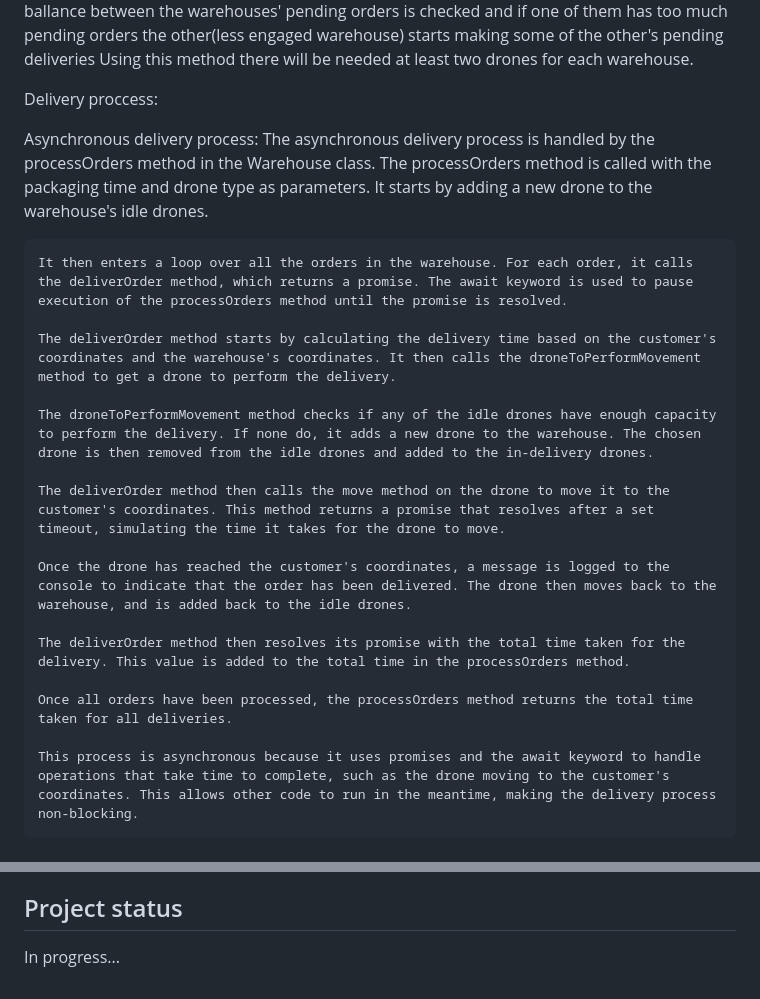
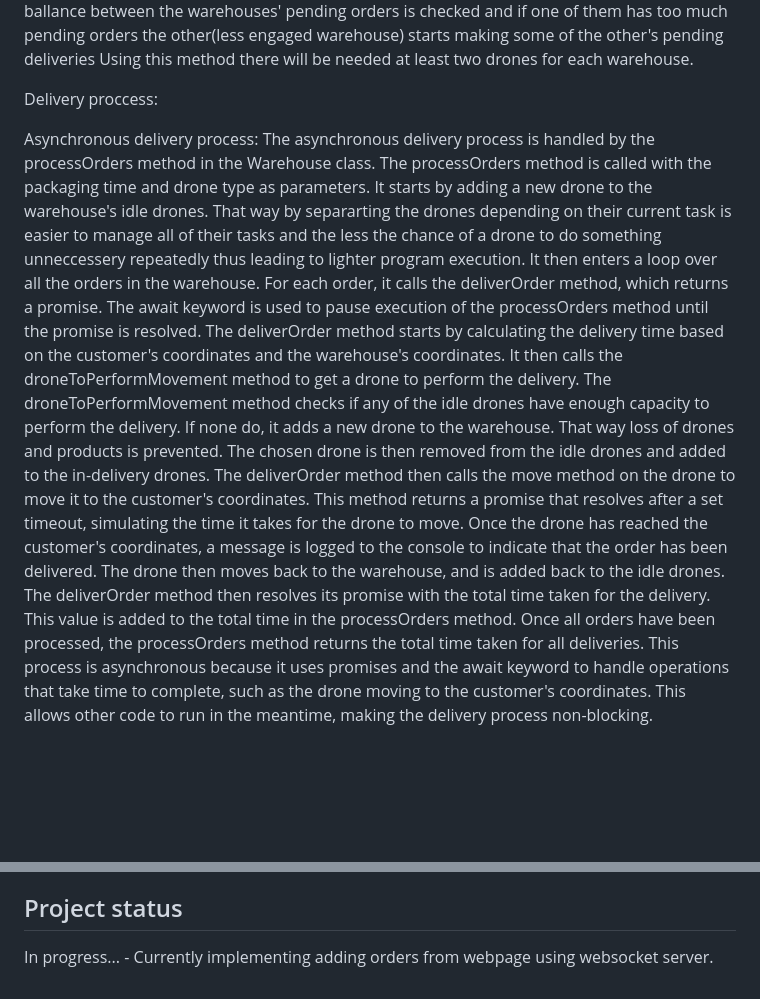
Before and after one commit to Georgi-Ginduzov/Nemetschek-rise-2024-application, a Markdown page: Readme/README.md, 2 parts joined by grey strips. Drawn GitHub-style; blank space fills up the shorter version.

Commit message:
Refactored delivery process and added new feature

```diff
--- a/Readme/README.md
+++ b/Readme/README.md
@@ -17,22 +17,14 @@ Delivery proccess:
 
 Asynchronous delivery process:
 The asynchronous delivery process is handled by the processOrders method in the Warehouse class.
-    The processOrders method is called with the packaging time and drone type as parameters. It starts by adding a new drone to the warehouse's idle drones.
-
+    The processOrders method is called with the packaging time and drone type as parameters. It starts by adding a new drone to the warehouse's idle drones. That way by separarting the drones depending on their current task is easier to manage all of their tasks and the less the chance of a drone to do something unneccessery repeatedly thus leading to lighter program execution.
     It then enters a loop over all the orders in the warehouse. For each order, it calls the deliverOrder method, which returns a promise. The await keyword is used to pause execution of the processOrders method until the promise is resolved.
-
     The deliverOrder method starts by calculating the delivery time based on the customer's coordinates and the warehouse's coordinates. It then calls the droneToPerformMovement method to get a drone to perform the delivery.
-
-    The droneToPerformMovement method checks if any of the idle drones have enough capacity to perform the delivery. If none do, it adds a new drone to the warehouse. The chosen drone is then removed from the idle drones and added to the in-delivery drones.
-
+    The droneToPerformMovement method checks if any of the idle drones have enough capacity to perform the delivery. If none do, it adds a new drone to the warehouse. That way loss of drones and products is prevented. The chosen drone is then removed from the idle drones and added to the in-delivery drones.
     The deliverOrder method then calls the move method on the drone to move it to the customer's coordinates. This method returns a promise that resolves after a set timeout, simulating the time it takes for the drone to move.
-
     Once the drone has reached the customer's coordinates, a message is logged to the console to indicate that the order has been delivered. The drone then moves back to the warehouse, and is added back to the idle drones.
-
     The deliverOrder method then resolves its promise with the total time taken for the delivery. This value is added to the total time in the processOrders method.
-
     Once all orders have been processed, the processOrders method returns the total time taken for all deliveries.
-
     This process is asynchronous because it uses promises and the await keyword to handle operations that take time to complete, such as the drone moving to the customer's coordinates. This allows other code to run in the meantime, making the delivery process non-blocking.
 
 ## Visuals
@@ -72,3 +64,4 @@ Use examples liberally, and show the expected output if you can. It's helpful to
 
 ## Project status
 In progress...
+    - Currently implementing adding orders from webpage using websocket server.
```
